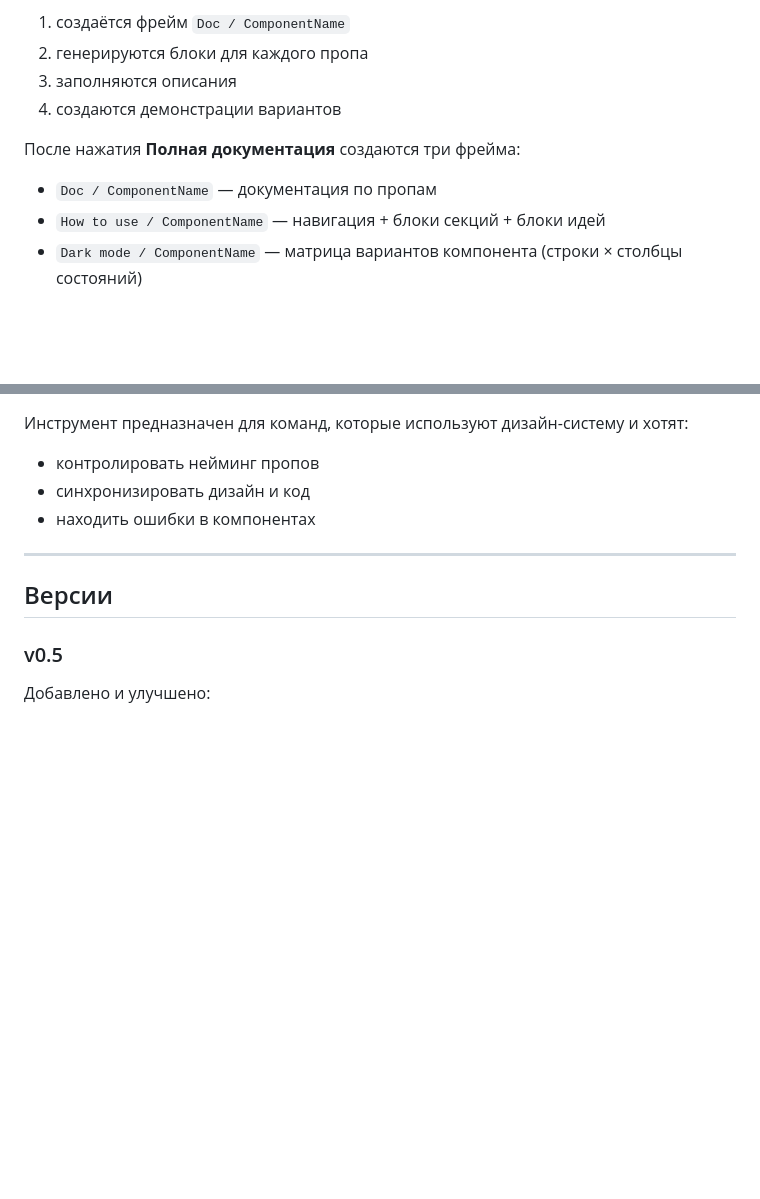
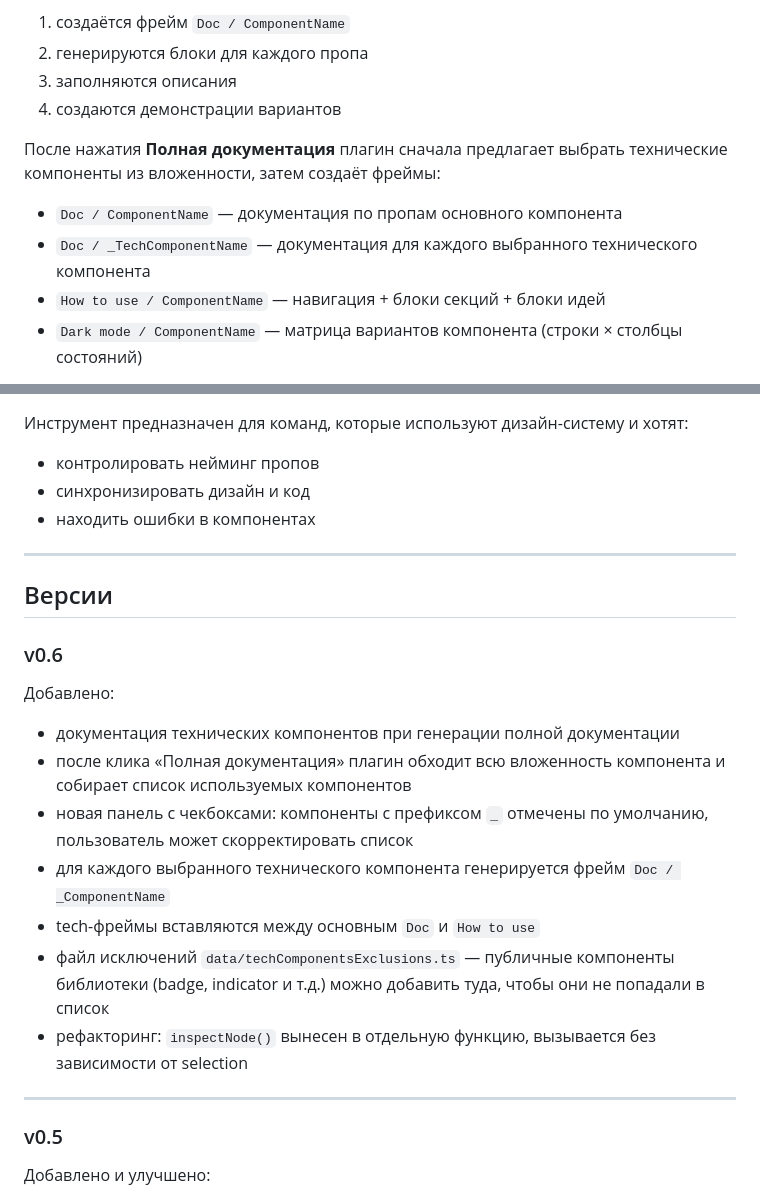
Before and after one commit to vlazarevads/pixso-ds-props-inspector, a Markdown page: README.md, 2 parts joined by grey strips. GitHub-like rendering; blank space fills up the shorter version.

Commit message:
docs: update README for v0.6 — technical components documentation

```diff
--- a/README.md
+++ b/README.md
@@ -91,9 +91,10 @@
 3. заполняются описания
 4. создаются демонстрации вариантов
 
-После нажатия **Полная документация** создаются три фрейма:
+После нажатия **Полная документация** плагин сначала предлагает выбрать технические компоненты из вложенности, затем создаёт фреймы:
 
-* `Doc / ComponentName` — документация по пропам
+* `Doc / ComponentName` — документация по пропам основного компонента
+* `Doc / _TechComponentName` — документация для каждого выбранного технического компонента
 * `How to use / ComponentName` — навигация + блоки секций + блоки идей
 * `Dark mode / ComponentName` — матрица вариантов компонента (строки × столбцы состояний)
 
@@ -166,6 +167,20 @@ npm run build
 
 ## Версии
 
+### v0.6
+
+Добавлено:
+
+* документация технических компонентов при генерации полной документации
+* после клика «Полная документация» плагин обходит всю вложенность компонента и собирает список используемых компонентов
+* новая панель с чекбоксами: компоненты с префиксом `_` отмечены по умолчанию, пользователь может скорректировать список
+* для каждого выбранного технического компонента генерируется фрейм `Doc / _ComponentName`
+* tech-фреймы вставляются между основным `Doc` и `How to use`
+* файл исключений `data/techComponentsExclusions.ts` — публичные компоненты библиотеки (badge, indicator и т.д.) можно добавить туда, чтобы они не попадали в список
+* рефакторинг: `inspectNode()` вынесен в отдельную функцию, вызывается без зависимости от selection
+
+---
+
 ### v0.5
 
 Добавлено и улучшено:
```
